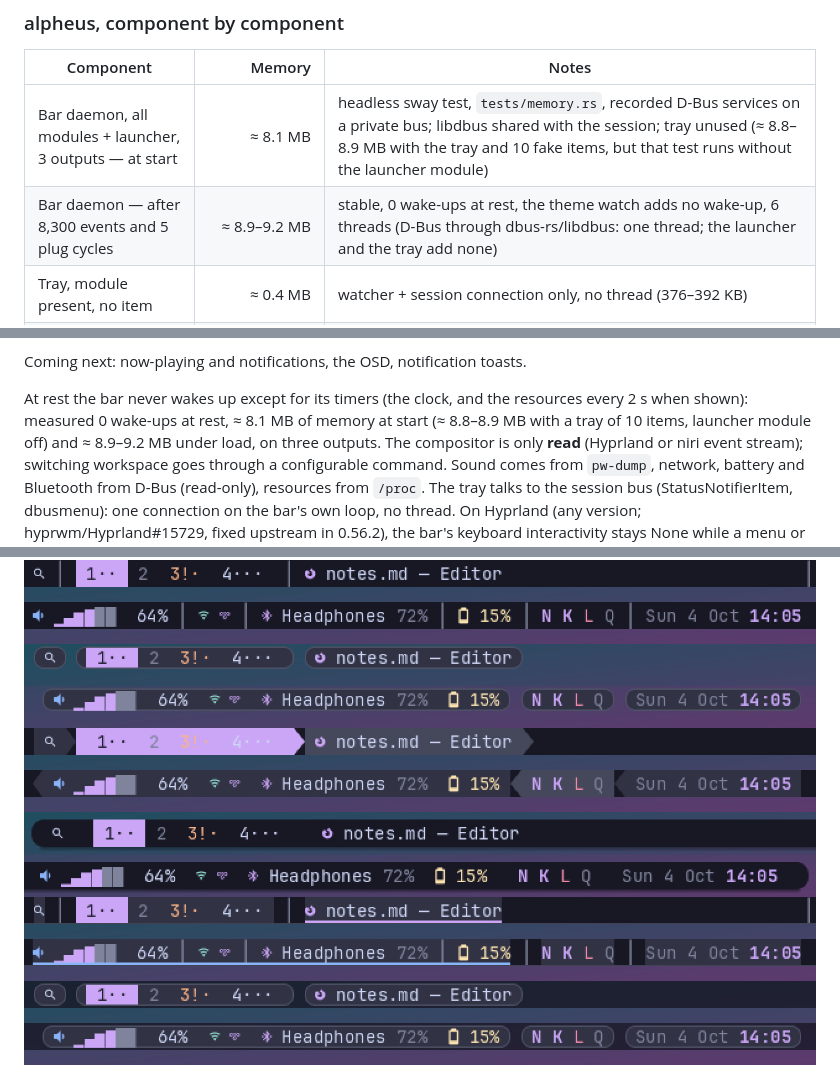
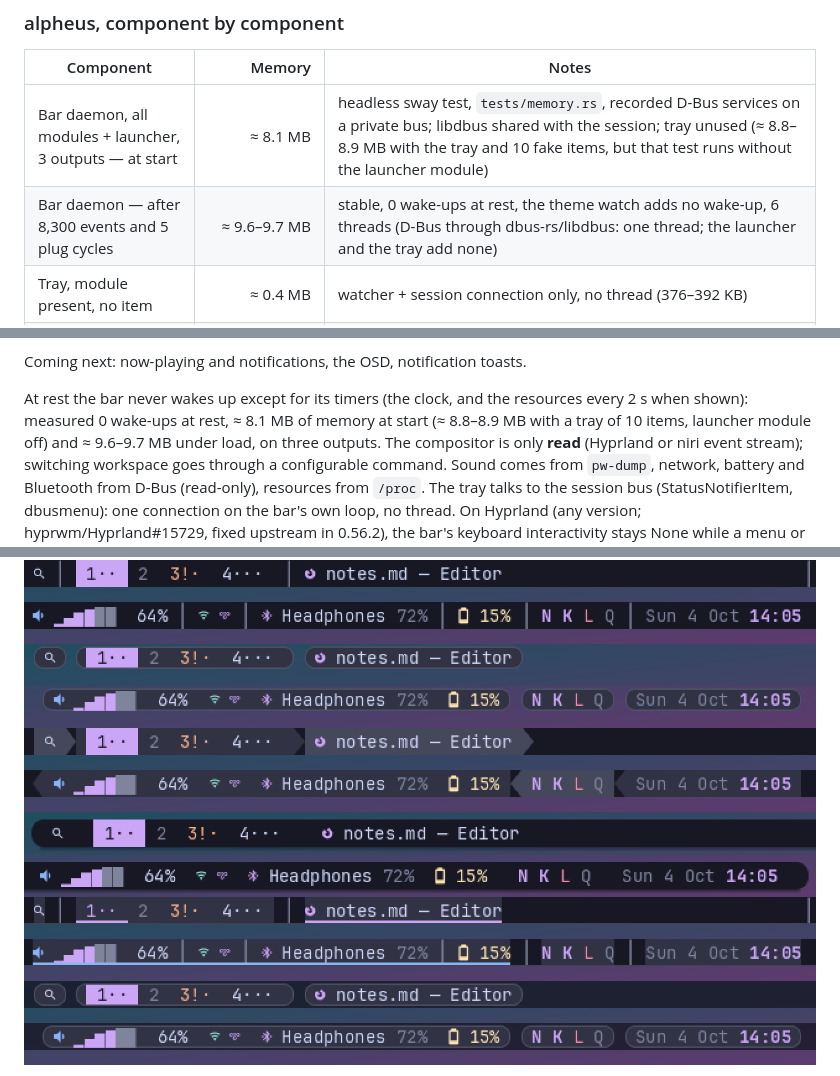
Before and after one commit to mornepousse/alpheus, a Markdown page: README.md, 3 parts joined by grey strips. GitHub-like rendering; pictures changed too: docs/images/style-powerline.png, docs/images/style-underline.png.

Commit message:
docs: README — the load figure task 9 measured, the powerline and underline images after Mae's rulings
After 8,300 events: ≈ 9.6–9.7 MB (9834–9916 KB in task 9's three release runs), as CLAUDE.md records. style-powerline.png and style-underline.png regenerated with task 9's throwaway paint_bar program (fictional data); style-pills.png is islands and did not change.

Co-Authored-By: Claude Opus 5.5 <noreply@anthropic.com>
Claude-Session: https://claude.ai/code/session_01HzNeDR4JYYs9cqajYqdQVP

```diff
--- a/README.md
+++ b/README.md
@@ -33,7 +33,7 @@ outputs). alpheus figures are release builds. Updated with every delivery.
 | Component | Memory | Notes |
 |---|---:|---|
 | Bar daemon, all modules + launcher, 3 outputs — at start | ≈ 8.1 MB | headless sway test, `tests/memory.rs`, recorded D-Bus services on a private bus; libdbus shared with the session; tray unused (≈ 8.8–8.9 MB with the tray and 10 fake items, but that test runs without the launcher module) |
-| Bar daemon — after 8,300 events and 5 plug cycles | ≈ 8.9–9.2 MB | stable, 0 wake-ups at rest, the theme watch adds no wake-up, 6 threads (D-Bus through dbus-rs/libdbus: one thread; the launcher and the tray add none) |
+| Bar daemon — after 8,300 events and 5 plug cycles | ≈ 9.6–9.7 MB | stable, 0 wake-ups at rest, the theme watch adds no wake-up, 6 threads (D-Bus through dbus-rs/libdbus: one thread; the launcher and the tray add none) |
 | Tray, module present, no item | ≈ 0.4 MB | watcher + session connection only, no thread (376–392 KB) |
 | Tray, 10 fake items (5 KDE-, 2 Qt-, 2 Chromium-style, 1 Steam-like) | ≈ 0.5 MB | 488–496 KB, ≤ 2 MB budget, `ten_fake_items_cost_at_most_2_mb`; menu and calendar popups freed on close (20 cycles: +32 KB in each of 3 runs) |
 | Tray, linked in but unused (no `tray` in `modules`, no session bus) | +0.4–0.7 MB vs. the delivery before this one | one-time cost of a bigger binary (stripped 4.49 → 5.36 MB, +864 KB: libdbus linkage, menus, popups, calendar); measured back to back in release, a real cost, like the launcher's |
@@ -196,7 +196,7 @@ Coming next: now-playing and notifications, the OSD, notification toasts.
 
 At rest the bar never wakes up except for its timers (the clock, and the
 resources every 2 s when shown): measured 0 wake-ups at rest, ≈ 8.1 MB
-of memory at start (≈ 8.8–8.9 MB with a tray of 10 items, launcher module off) and ≈ 8.9–9.2 MB under load,
+of memory at start (≈ 8.8–8.9 MB with a tray of 10 items, launcher module off) and ≈ 9.6–9.7 MB under load,
 on three outputs. The
 compositor is only **read** (Hyprland or niri event stream); switching
 workspace goes through a configurable command. Sound comes from
```
